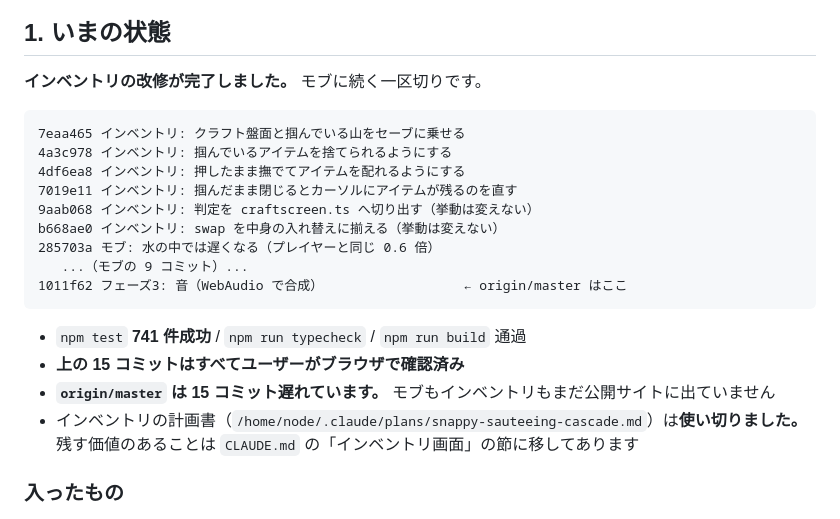
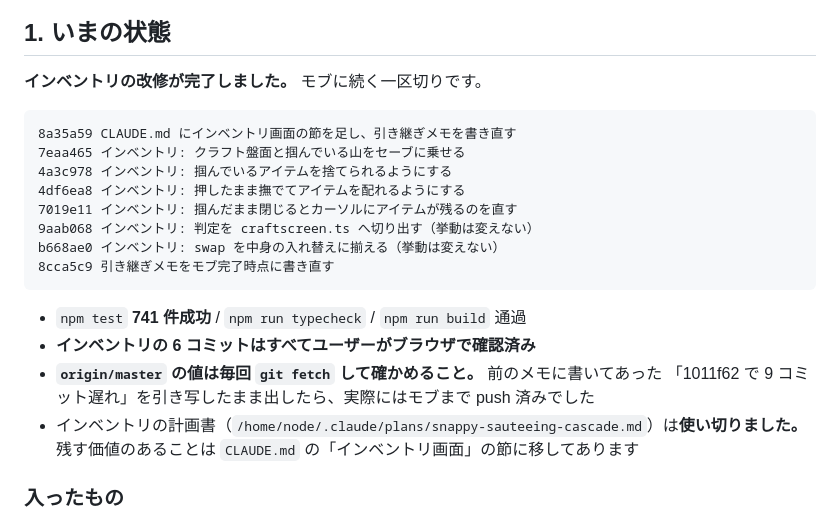
Before and after one commit to Kousei102/voxel-sandbox, a Markdown page: HANDOFF.md, the part around the change. GitHub-like rendering.

Commit message:
引き継ぎメモの push 状況を実際の origin/master に合わせる
前のメモの値を引き写していたが、fetch したらモブまで push 済みだった。

Co-Authored-By: Claude Opus 5 <noreply@anthropic.com>

````diff
--- a/HANDOFF.md
+++ b/HANDOFF.md
@@ -11,20 +11,20 @@
 **インベントリの改修が完了しました。** モブに続く一区切りです。
 
 ```
+8a35a59 CLAUDE.md にインベントリ画面の節を足し、引き継ぎメモを書き直す
 7eaa465 インベントリ: クラフト盤面と掴んでいる山をセーブに乗せる
 4a3c978 インベントリ: 掴んでいるアイテムを捨てられるようにする
 4df6ea8 インベントリ: 押したまま撫でてアイテムを配れるようにする
 7019e11 インベントリ: 掴んだまま閉じるとカーソルにアイテムが残るのを直す
 9aab068 インベントリ: 判定を craftscreen.ts へ切り出す（挙動は変えない）
 b668ae0 インベントリ: swap を中身の入れ替えに揃える（挙動は変えない）
-285703a モブ: 水の中では遅くなる（プレイヤーと同じ 0.6 倍）
-   ...（モブの 9 コミット）...
-1011f62 フェーズ3: 音（WebAudio で合成）                  ← origin/master はここ
+8cca5c9 引き継ぎメモをモブ完了時点に書き直す
 ```
 
 - `npm test` **741 件成功** / `npm run typecheck` / `npm run build` 通過
-- **上の 15 コミットはすべてユーザーがブラウザで確認済み**
-- **`origin/master` は 15 コミット遅れています。** モブもインベントリもまだ公開サイトに出ていません
+- **インベントリの 6 コミットはすべてユーザーがブラウザで確認済み**
+- **`origin/master` の値は毎回 `git fetch` して確かめること。** 前のメモに書いてあった
+  「1011f62 で 9 コミット遅れ」を引き写したまま出したら、実際にはモブまで push 済みでした
 - インベントリの計画書（`/home/node/.claude/plans/snappy-sauteeing-cascade.md`）は**使い切りました。**
   残す価値のあることは `CLAUDE.md` の「インベントリ画面」の節に移してあります
 
````
